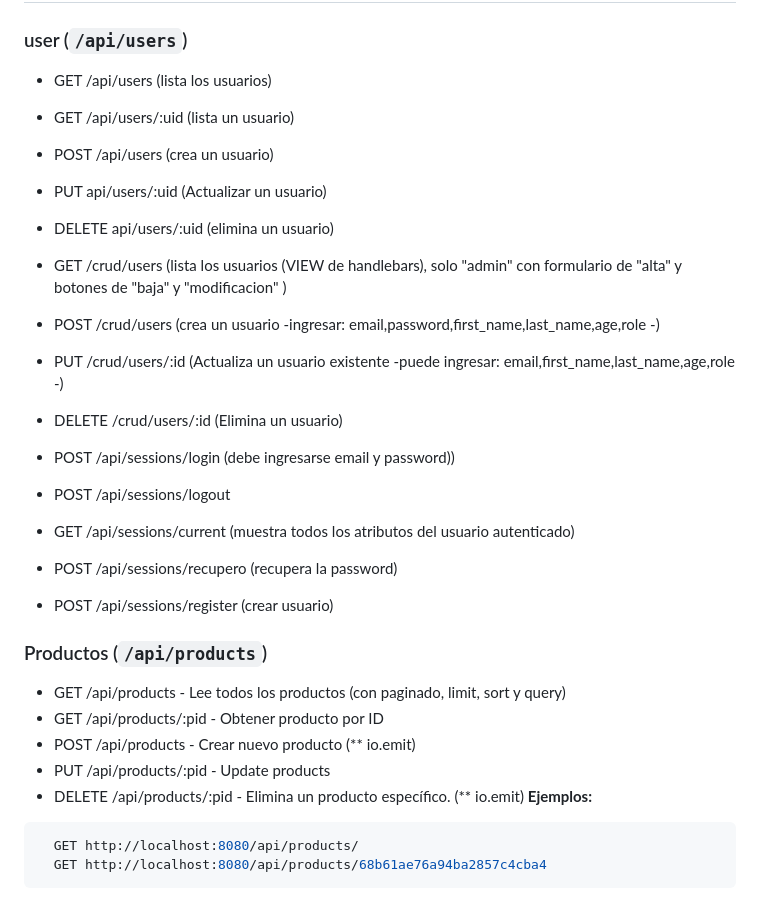
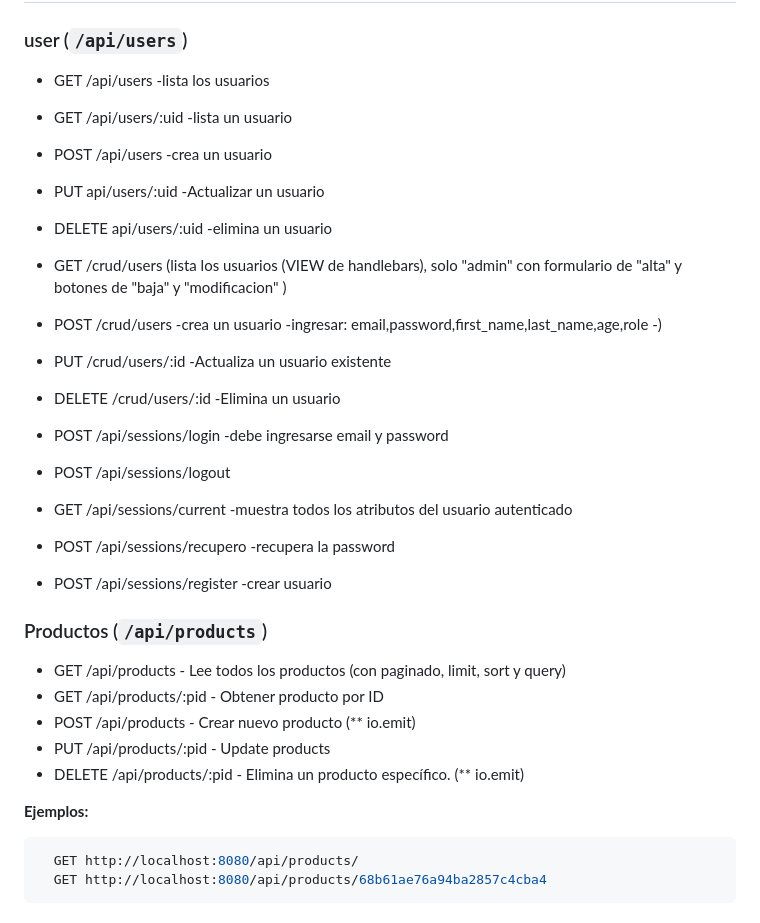
Before and after one commit to caralscz/SantaCruzCarlos_Backend2_77155_EntregaFinal, a Markdown page: README.md, the part around the change. Drawn GitHub-style.

Commit message:
Enrega final coder II

````diff
--- a/README.md
+++ b/README.md
@@ -59,22 +59,22 @@
 
 ### user (`/api/users`)
 
-  - GET  /api/users         (lista los usuarios)
-  - GET  /api/users/:uid    (lista un usuario)
-  - POST /api/users         (crea un usuario)
-  - PUT  api/users/:uid     (Actualizar un usuario)
-  - DELETE api/users/:uid   (elimina un usuario)
+  - GET  /api/users         -lista los usuarios
+  - GET  /api/users/:uid    -lista un usuario
+  - POST /api/users         -crea un usuario
+  - PUT  api/users/:uid     -Actualizar un usuario
+  - DELETE api/users/:uid   -elimina un usuario
 
   - GET  /crud/users        (lista los usuarios (VIEW de handlebars), solo "admin" con formulario de "alta" y botones de "baja" y "modificacion" )
-  - POST /crud/users        (crea un usuario -ingresar: email,password,first_name,last_name,age,role -)
-  - PUT  /crud/users/:id    (Actualiza un usuario existente -puede ingresar: email,first_name,last_name,age,role -)
-  - DELETE /crud/users/:id  (Elimina un usuario)
+  - POST /crud/users        -crea un usuario -ingresar: email,password,first_name,last_name,age,role -)
+  - PUT  /crud/users/:id    -Actualiza un usuario existente
+  - DELETE /crud/users/:id  -Elimina un usuario
 
-  - POST /api/sessions/login    (debe ingresarse email y password))
+  - POST /api/sessions/login    -debe ingresarse email y password
   - POST /api/sessions/logout
-  - GET  /api/sessions/current  (muestra todos los atributos del usuario autenticado)
-  - POST /api/sessions/recupero  (recupera la password)
-  - POST /api/sessions/register  (crear usuario)
+  - GET  /api/sessions/current  -muestra todos los atributos del usuario autenticado
+  - POST /api/sessions/recupero  -recupera la password
+  - POST /api/sessions/register  -crear usuario
 
 ### Productos (`/api/products`)
 
@@ -83,6 +83,7 @@
   - POST /api/products - Crear nuevo producto    (** io.emit)
   - PUT /api/products/:pid  - Update products
   - DELETE /api/products/:pid - Elimina un producto específico.  (** io.emit)
+
 **Ejemplos:**
 ```bash
   GET http://localhost:8080/api/products/
````
